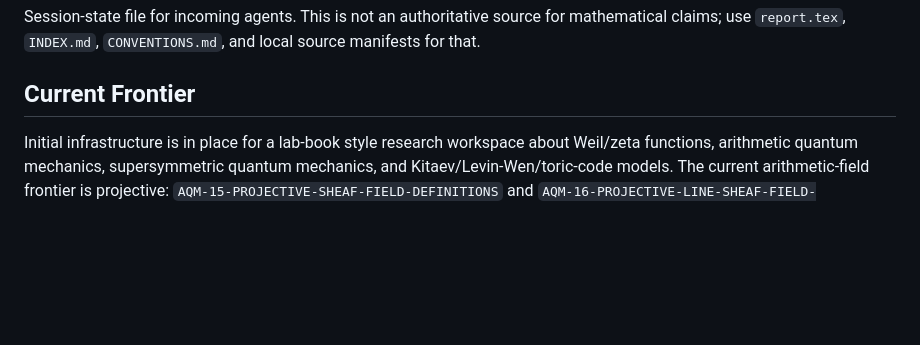
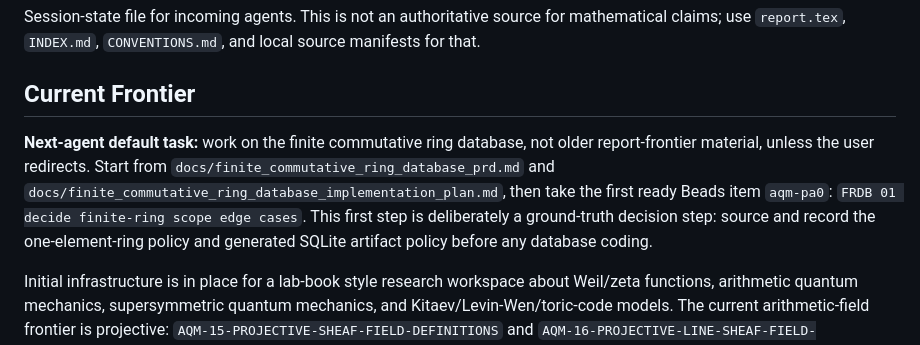
Before and after one commit to tobiasosborne/arithmetic-quantum-mechanics, a Markdown page: HANDOFF.md, the part around the change. GitHub-like rendering; blank space fills up the shorter version.

Commit message:
Prioritize ring database in handoff

```diff
--- a/HANDOFF.md
+++ b/HANDOFF.md
@@ -5,6 +5,15 @@ mathematical claims; use `report.tex`, `INDEX.md`, `CONVENTIONS.md`, and local
 source manifests for that.
 
 ## Current Frontier
+
+**Next-agent default task:** work on the finite commutative ring database, not
+older report-frontier material, unless the user redirects. Start from
+`docs/finite_commutative_ring_database_prd.md` and
+`docs/finite_commutative_ring_database_implementation_plan.md`, then take the
+first ready Beads item `aqm-pa0`:
+`FRDB 01 decide finite-ring scope edge cases`. This first step is deliberately
+a ground-truth decision step: source and record the one-element-ring policy and
+generated SQLite artifact policy before any database coding.
 
 Initial infrastructure is in place for a lab-book style research workspace
 about Weil/zeta functions, arithmetic quantum mechanics, supersymmetric quantum
```
